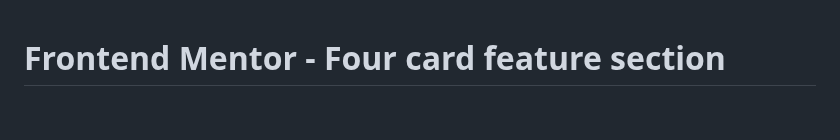
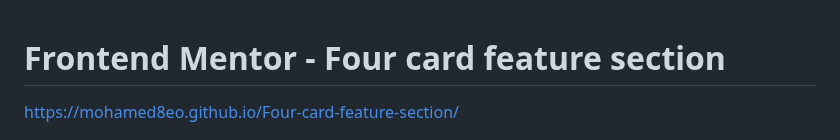
Before and after one commit to mohamed8eo/Four-card-feature-section, a Markdown page: README.md, the part around the change. Rendered like a GitHub page; blank space fills up the shorter version.

```diff
--- a/README.md
+++ b/README.md
@@ -1,4 +1,6 @@
 # Frontend Mentor - Four card feature section
+https://mohamed8eo.github.io/Four-card-feature-section/
+
 
 ![Design preview for the Four card feature section coding challenge](./design/desktop-preview.jpg)
 
```
